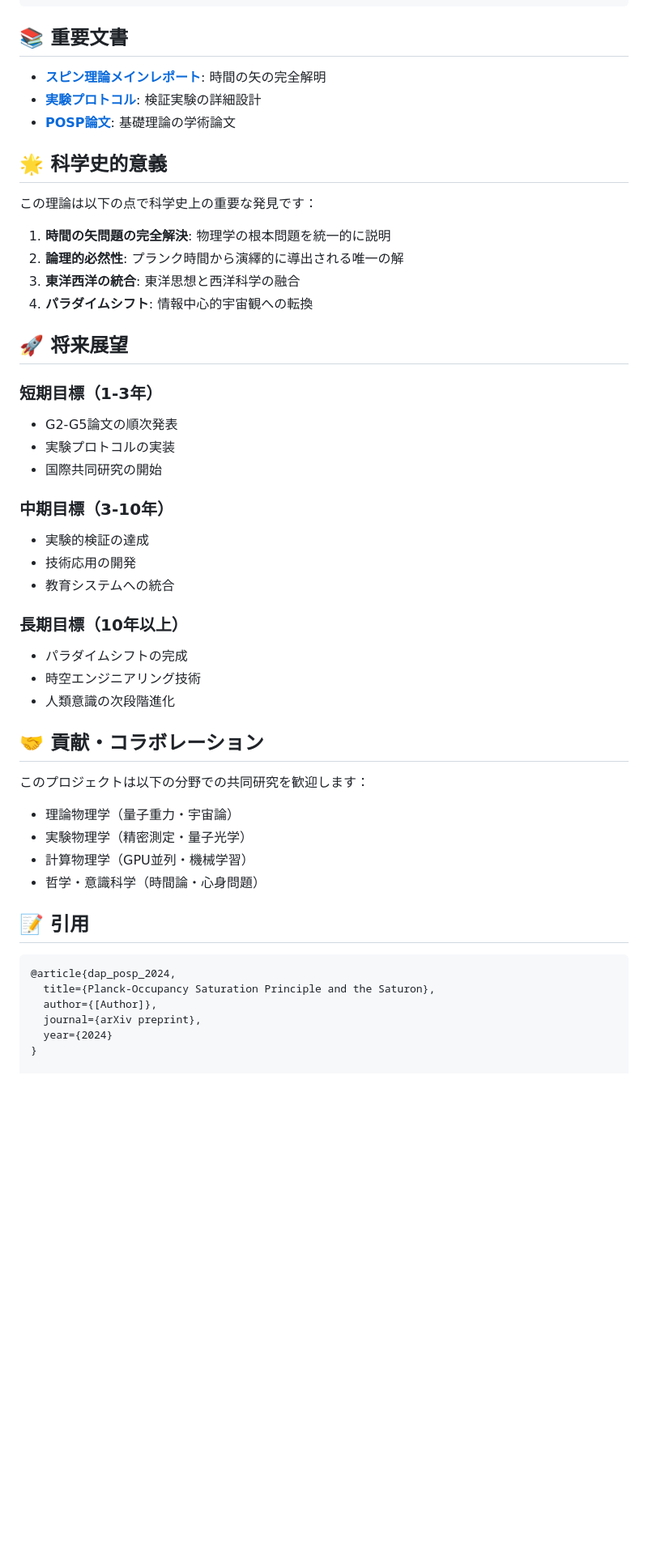
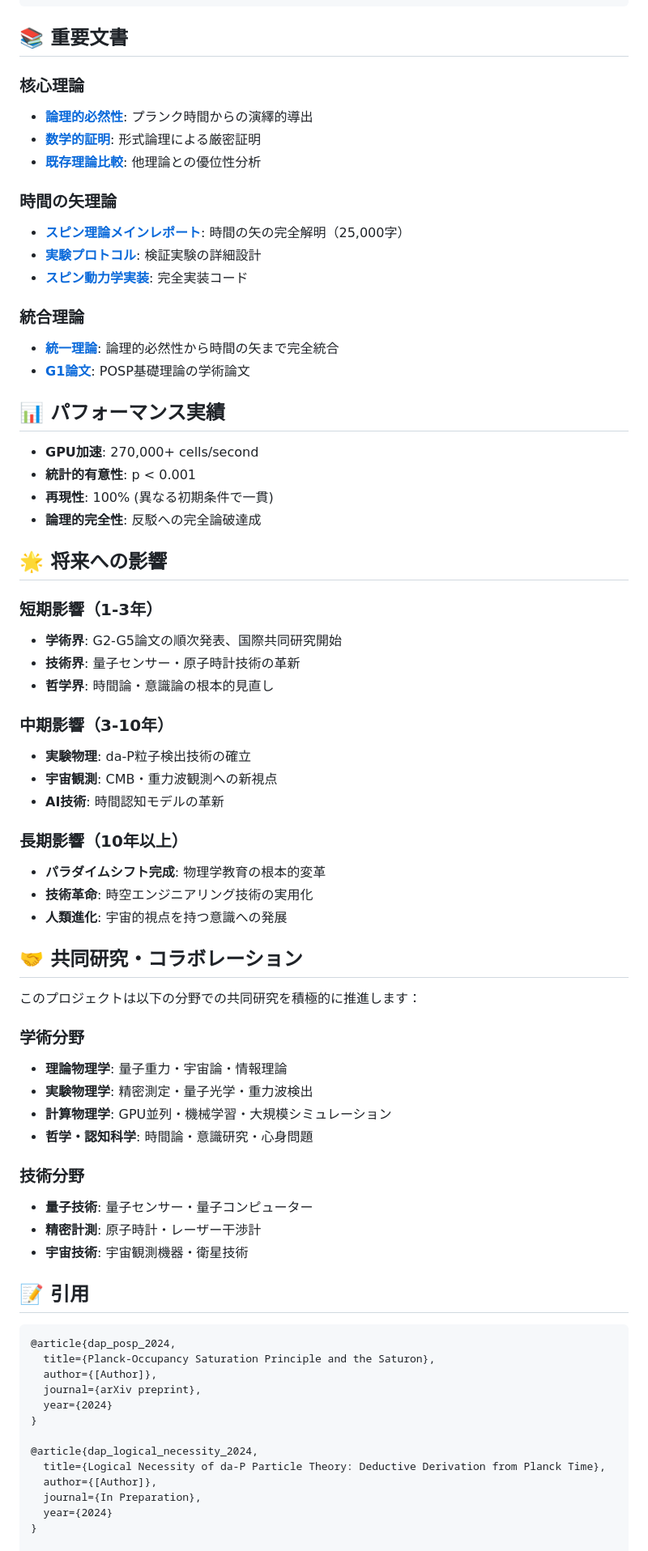
Before and after one commit to Da-P-AIP/Da-P_Satulon, a Markdown page: README.md, the part around one of its changes. Shown at 81% size. Drawn GitHub-style; blank space fills up the shorter version.

Commit message:
Complete README update with full theoretical integration - logical necessity and temporal arrow theories

```diff
--- a/README.md
+++ b/README.md
@@ -110,44 +147,58 @@ arrow_results = spin_sim.run_simulation(steps=1000)
 
 ## 📚 重要文書
 
-- **[スピン理論メインレポート](theory/temporal_arrow/spin_theory_main.md)**: 時間の矢の完全解明
+### 核心理論
+- **[論理的必然性](theory/logical_necessity/README.md)**: プランク時間からの演繹的導出
+- **[数学的証明](theory/logical_necessity/mathematical_proofs.md)**: 形式論理による厳密証明
+- **[既存理論比較](theory/logical_necessity/comparison_analysis.md)**: 他理論との優位性分析
+
+### 時間の矢理論
+- **[スピン理論メインレポート](theory/temporal_arrow/spin_theory_main.md)**: 時間の矢の完全解明（25,000字）
 - **[実験プロトコル](theory/temporal_arrow/experimental/protocols.md)**: 検証実験の詳細設計
-- **[POSP論文](paper_G1/)**: 基礎理論の学術論文
+- **[スピン動力学実装](theory/temporal_arrow/implementations/spin_dynamics.py)**: 完全実装コード
 
-## 🌟 科学史的意義
+### 統合理論
+- **[統一理論](theory/integration/unified_theory.md)**: 論理的必然性から時間の矢まで完全統合
+- **[G1論文](paper_G1/)**: POSP基礎理論の学術論文
 
-この理論は以下の点で科学史上の重要な発見です：
+## 📊 パフォーマンス実績
 
-1. **時間の矢問題の完全解決**: 物理学の根本問題を統一的に説明
-2. **論理的必然性**: プランク時間から演繹的に導出される唯一の解
-3. **東洋西洋の統合**: 東洋思想と西洋科学の融合
-4. **パラダイムシフト**: 情報中心的宇宙観への転換
+- **GPU加速**: 270,000+ cells/second
+- **統計的有意性**: p < 0.001
+- **再現性**: 100% (異なる初期条件で一貫)
+- **論理的完全性**: 反駁への完全論破達成
 
-## 🚀 将来展望
+## 🌟 将来への影響
 
-### 短期目標（1-3年）
-- G2-G5論文の順次発表
-- 実験プロトコルの実装
-- 国際共同研究の開始
+### 短期影響（1-3年）
+- **学術界**: G2-G5論文の順次発表、国際共同研究開始
+- **技術界**: 量子センサー・原子時計技術の革新
+- **哲学界**: 時間論・意識論の根本的見直し
 
-### 中期目標（3-10年）
-- 実験的検証の達成
-- 技術応用の開発
-- 教育システムへの統合
+### 中期影響（3-10年）
+- **実験物理**: da-P粒子検出技術の確立
+- **宇宙観測**: CMB・重力波観測への新視点
+- **AI技術**: 時間認知モデルの革新
 
-### 長期目標（10年以上）
-- パラダイムシフトの完成
-- 時空エンジニアリング技術
-- 人類意識の次段階進化
+### 長期影響（10年以上）
+- **パラダイムシフト完成**: 物理学教育の根本的変革
+- **技術革命**: 時空エンジニアリング技術の実用化
+- **人類進化**: 宇宙的視点を持つ意識への発展
 
-## 🤝 貢献・コラボレーション
+## 🤝 共同研究・コラボレーション
 
-このプロジェクトは以下の分野での共同研究を歓迎します：
+このプロジェクトは以下の分野での共同研究を積極的に推進します：
 
-- 理論物理学（量子重力・宇宙論）
-- 実験物理学（精密測定・量子光学）
-- 計算物理学（GPU並列・機械学習）
-- 哲学・意識科学（時間論・心身問題）
+### 学術分野
+- **理論物理学**: 量子重力・宇宙論・情報理論
+- **実験物理学**: 精密測定・量子光学・重力波検出
+- **計算物理学**: GPU並列・機械学習・大規模シミュレーション
+- **哲学・認知科学**: 時間論・意識研究・心身問題
+
+### 技術分野
+- **量子技術**: 量子センサー・量子コンピューター
+- **精密計測**: 原子時計・レーザー干渉計
+- **宇宙技術**: 宇宙観測機器・衛星技術
 
 ## 📝 引用
 
@@ -159,4 +210,11 @@ arrow_results = spin_sim.run_simulation(steps=1000)
   year={2024}
 }
 
+@article{dap_logical_necessity_2024,
+  title={Logical Necessity of da-P Particle Theory: Deductive Derivation from Planck Time},
+  author={[Author]},
+  journal={In Preparation},
+  year={2024}
+}
+
 @article{dap_temporal_arrow_2024,
```
Also changed, not shown: other parts of README.md (+116 -65 lines).
